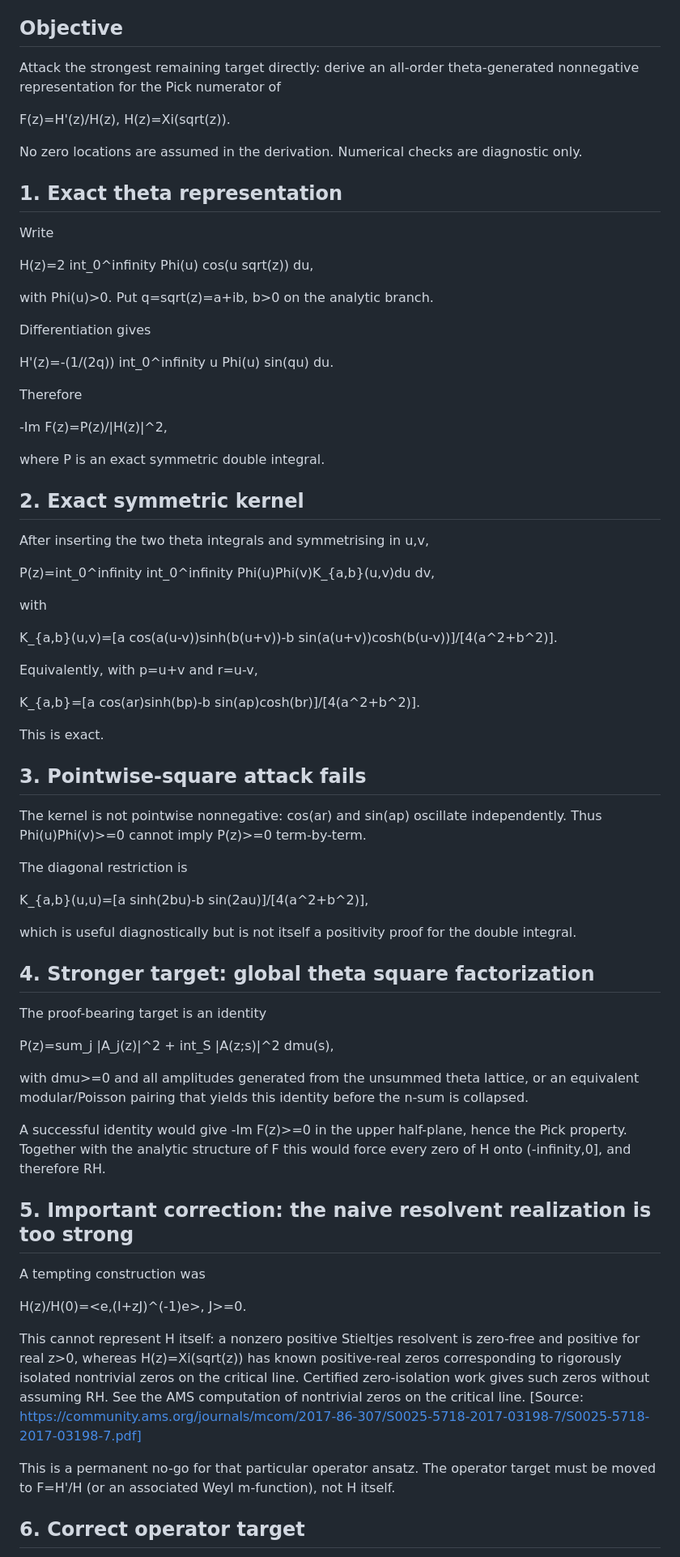
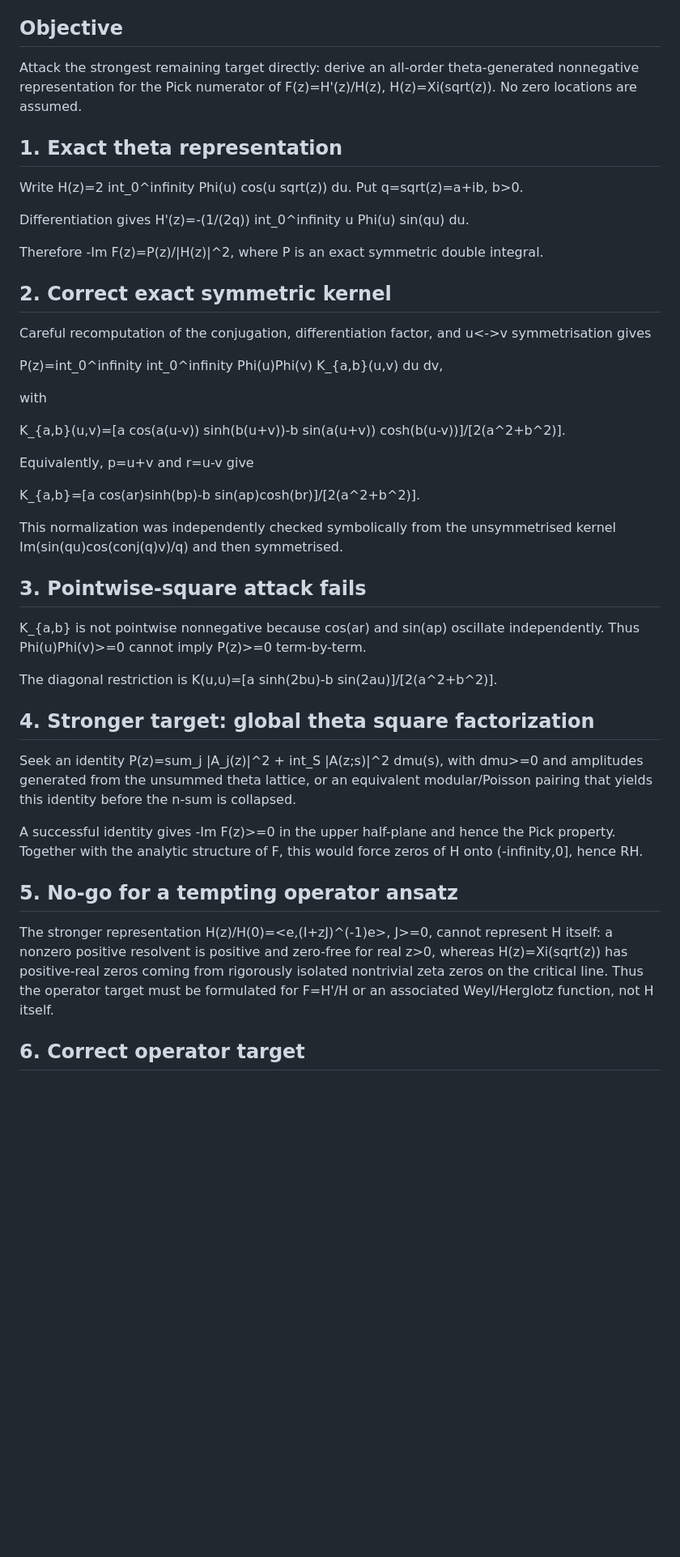
Before and after one commit to sampritsarkar111-ux/RH, a Markdown page: RH_FRONTIER_143_EXACT_PICK_NUMERATOR_SQUARE_ATTACK.md, the part around one of its changes. Shown at 81% size. Rendered like a GitHub page; blank space fills up the shorter version.

Commit message:
Correct exact Pick kernel normalization

```diff
--- a/RH_FRONTIER_143_EXACT_PICK_NUMERATOR_SQUARE_ATTACK.md
+++ b/RH_FRONTIER_143_EXACT_PICK_NUMERATOR_SQUARE_ATTACK.md
@@ -3,69 +3,41 @@
 Date: 2026-09-17
 
 ## Objective
-Attack the strongest remaining target directly: derive an all-order theta-generated nonnegative representation for the Pick numerator of
-
-F(z)=H'(z)/H(z),  H(z)=Xi(sqrt(z)).
-
-No zero locations are assumed in the derivation. Numerical checks are diagnostic only.
+Attack the strongest remaining target directly: derive an all-order theta-generated nonnegative representation for the Pick numerator of F(z)=H'(z)/H(z), H(z)=Xi(sqrt(z)). No zero locations are assumed.
 
 ## 1. Exact theta representation
-Write
+Write H(z)=2 int_0^infinity Phi(u) cos(u sqrt(z)) du. Put q=sqrt(z)=a+ib, b>0.
 
-H(z)=2 int_0^infinity Phi(u) cos(u sqrt(z)) du,
+Differentiation gives H'(z)=-(1/(2q)) int_0^infinity u Phi(u) sin(qu) du.
 
-with Phi(u)>0. Put q=sqrt(z)=a+ib, b>0 on the analytic branch.
+Therefore -Im F(z)=P(z)/|H(z)|^2, where P is an exact symmetric double integral.
 
-Differentiation gives
+## 2. Correct exact symmetric kernel
+Careful recomputation of the conjugation, differentiation factor, and u<->v symmetrisation gives
 
-H'(z)=-(1/(2q)) int_0^infinity u Phi(u) sin(qu) du.
-
-Therefore
-
--Im F(z)=P(z)/|H(z)|^2,
-
-where P is an exact symmetric double integral.
-
-## 2. Exact symmetric kernel
-After inserting the two theta integrals and symmetrising in u,v,
-
-P(z)=int_0^infinity int_0^infinity Phi(u)Phi(v)K_{a,b}(u,v)du dv,
+P(z)=int_0^infinity int_0^infinity Phi(u)Phi(v) K_{a,b}(u,v) du dv,
 
 with
 
-K_{a,b}(u,v)=[a cos(a(u-v))sinh(b(u+v))-b sin(a(u+v))cosh(b(u-v))]/[4(a^2+b^2)].
+K_{a,b}(u,v)=[a cos(a(u-v)) sinh(b(u+v))-b sin(a(u+v)) cosh(b(u-v))]/[2(a^2+b^2)].
 
-Equivalently, with p=u+v and r=u-v,
+Equivalently, p=u+v and r=u-v give
 
-K_{a,b}=[a cos(ar)sinh(bp)-b sin(ap)cosh(br)]/[4(a^2+b^2)].
+K_{a,b}=[a cos(ar)sinh(bp)-b sin(ap)cosh(br)]/[2(a^2+b^2)].
 
-This is exact.
+This normalization was independently checked symbolically from the unsymmetrised kernel Im(sin(qu)cos(conj(q)v)/q) and then symmetrised.
 
 ## 3. Pointwise-square attack fails
-The kernel is not pointwise nonnegative: cos(ar) and sin(ap) oscillate independently. Thus Phi(u)Phi(v)>=0 cannot imply P(z)>=0 term-by-term.
+K_{a,b} is not pointwise nonnegative because cos(ar) and sin(ap) oscillate independently. Thus Phi(u)Phi(v)>=0 cannot imply P(z)>=0 term-by-term.
 
-The diagonal restriction is
-
-K_{a,b}(u,u)=[a sinh(2bu)-b sin(2au)]/[4(a^2+b^2)],
-
-which is useful diagnostically but is not itself a positivity proof for the double integral.
+The diagonal restriction is K(u,u)=[a sinh(2bu)-b sin(2au)]/[2(a^2+b^2)].
 
 ## 4. Stronger target: global theta square factorization
-The proof-bearing target is an identity
+Seek an identity P(z)=sum_j |A_j(z)|^2 + int_S |A(z;s)|^2 dmu(s), with dmu>=0 and amplitudes generated from the unsummed theta lattice, or an equivalent modular/Poisson pairing that yields this identity before the n-sum is collapsed.
 
-P(z)=sum_j |A_j(z)|^2 + int_S |A(z;s)|^2 dmu(s),
+A successful identity gives -Im F(z)>=0 in the upper half-plane and hence the Pick property. Together with the analytic structure of F, this would force zeros of H onto (-infinity,0], hence RH.
 
-with dmu>=0 and all amplitudes generated from the unsummed theta lattice, or an equivalent modular/Poisson pairing that yields this identity before the n-sum is collapsed.
-
-A successful identity would give -Im F(z)>=0 in the upper half-plane, hence the Pick property. Together with the analytic structure of F this would force every zero of H onto (-infinity,0], and therefore RH.
-
-## 5. Important correction: the naive resolvent realization is too strong
-A tempting construction was
-
-H(z)/H(0)=<e,(I+zJ)^(-1)e>, J>=0.
-
-This cannot represent H itself: a nonzero positive Stieltjes resolvent is zero-free and positive for real z>0, whereas H(z)=Xi(sqrt(z)) has known positive-real zeros corresponding to rigorously isolated nontrivial zeros on the critical line. Certified zero-isolation work gives such zeros without assuming RH. See the AMS computation of nontrivial zeros on the critical line. [Source: https://community.ams.org/journals/mcom/2017-86-307/S0025-5718-2017-03198-7/S0025-5718-2017-03198-7.pdf]
-
-This is a permanent no-go for that particular operator ansatz. The operator target must be moved to F=H'/H (or an associated Weyl m-function), not H itself.
+## 5. No-go for a tempting operator ansatz
+The stronger representation H(z)/H(0)=<e,(I+zJ)^(-1)e>, J>=0, cannot represent H itself: a nonzero positive resolvent is positive and zero-free for real z>0, whereas H(z)=Xi(sqrt(z)) has positive-real zeros coming from rigorously isolated nontrivial zeta zeros on the critical line. Thus the operator target must be formulated for F=H'/H or an associated Weyl/Herglotz function, not H itself.
 
 ## 6. Correct operator target
```
Also changed, not shown: other parts of RH_FRONTIER_143_EXACT_PICK_NUMERATOR_SQUARE_ATTACK.md (+7 -31 lines).
